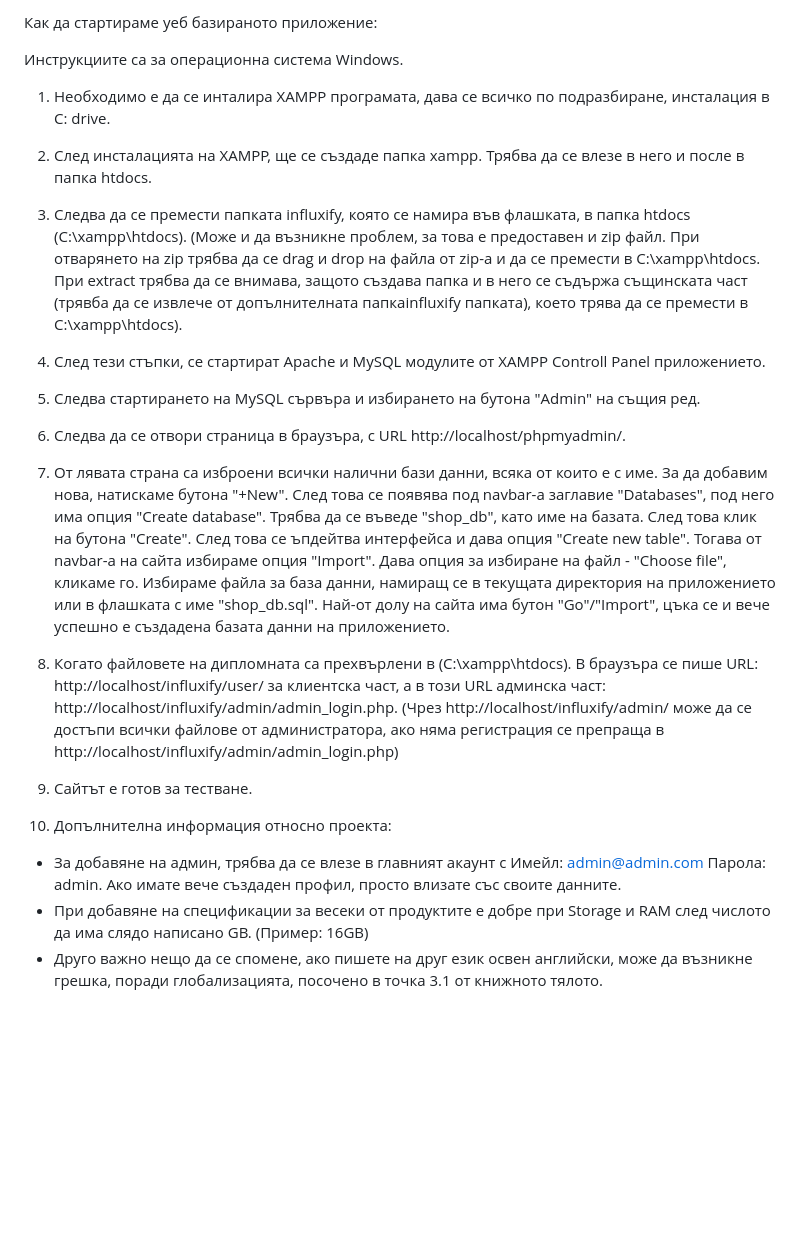
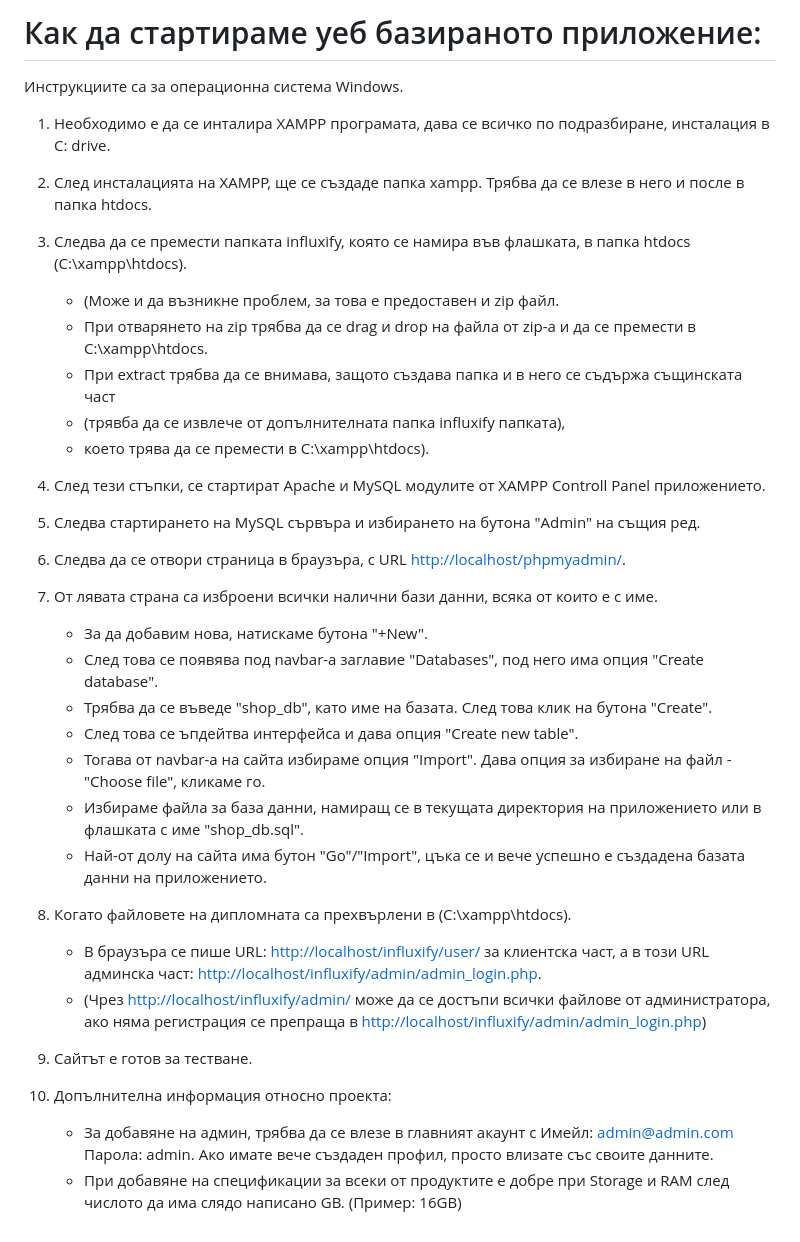
Before and after one commit to JewelShahi/influxify-php-mysql, a Markdown page: README.md, the part around the change. Drawn GitHub-style; blank space fills up the shorter version.

```diff
--- a/README.md
+++ b/README.md
@@ -1,4 +1,4 @@
-Как да стартираме уеб базираното приложение:
+# Как да стартираме уеб базираното приложение:
 
 Инструкциите са за операционна система Windows.
 
@@ -7,35 +7,34 @@
 2. След инсталацията на XAMPP, ще се създаде папка xampp. Трябва да се влезе в него и после в папка htdocs.
 
 3. Следва да се премести папката influxify, която се намира във флашката, в папка htdocs (C:\xampp\htdocs).
-(Може и да възникне проблем, за това е предоставен и zip файл.
-При отварянето на zip трябва да се drag и drop на файла от zip-а и да се премести в C:\xampp\htdocs.
-При extract трябва да се внимава, защото създава папка и в него се съдържа същинската част
-(трявба да се извлече от допълнителната папкаinfluxify папката),
-което трява да се премести в C:\xampp\htdocs).
+    - (Може и да възникне проблем, за това е предоставен и zip файл.
+    - При отварянето на zip трябва да се drag и drop на файла от zip-а и да се премести в C:\xampp\htdocs.
+    - При extract трябва да се внимава, защото създава папка и в него се съдържа същинската част
+    - (трявба да се извлече от допълнителната папка influxify папката),
+    - което трява да се премести в C:\xampp\htdocs).
 
 4. След тези стъпки, се стартират Apache и MySQL модулите от XAMPP Controll Panel приложението.
 
 5. Следва стартирането на MySQL сървъра и избирането на бутона "Admin" на същия ред.
 
-6. Следва да се отвори страница в браузъра, с URL http://localhost/phpmyadmin/.
+6. Следва да се отвори страница в браузъра, с URL [http://localhost/phpmyadmin/](http://localhost/phpmyadmin/).
 
 7. От лявата страна са изброени всички налични бази данни, всяка от които е с име.
-За да добавим нова, натискаме бутона "+New".
-След това се появява под navbar-а заглавие "Databases", под него има опция "Create database".
-Трябва да се въведе "shop_db", като име на базата. След това клик на бутона "Create".
-След това се ъпдейтва интерфейса и дава опция "Create new table".
-Тогава от navbar-a на сайта избираме опция "Import". Дава опция за избиране на файл - "Choose file", кликаме го.
-Избираме файла за база данни, намиращ се в текущата директория на приложението или в флашката с име "shop_db.sql".
-Най-от долу на сайта има бутон "Go"/"Import", цъка се и вече успешно е създадена базата данни на приложението.
+    - За да добавим нова, натискаме бутона "+New".
+    - След това се появява под navbar-а заглавие "Databases", под него има опция "Create database".
+    - Трябва да се въведе "shop_db", като име на базата. След това клик на бутона "Create".
+    - След това се ъпдейтва интерфейса и дава опция "Create new table".
+    - Тогава от navbar-a на сайта избираме опция "Import". Дава опция за избиране на файл - "Choose file", кликаме го.
+    - Избираме файла за база данни, намиращ се в текущата директория на приложението или в флашката с име "shop_db.sql".
+    - Най-от долу на сайта има бутон "Go"/"Import", цъка се и вече успешно е създадена базата данни на приложението.
 
 8. Когато файловете на дипломната са прехвърлени в (C:\xampp\htdocs).
-В браузъра се пише URL: http://localhost/influxify/user/ за клиентска част, а в този URL админска част: http://localhost/influxify/admin/admin_login.php.
-(Чрез http://localhost/influxify/admin/ може да се достъпи всички файлове от администратора, ако няма регистрация се препраща в http://localhost/influxify/admin/admin_login.php)
+    - В браузъра се пише URL: [http://localhost/influxify/user/](http://localhost/influxify/user/) за клиентска част, а в този URL админска част: [http://localhost/influxify/admin/admin_login.php](http://localhost/influxify/admin/admin_login.php).
+    - (Чрез [http://localhost/influxify/admin/](http://localhost/influxify/admin/) може да се достъпи всички файлове от администратора, ако няма регистрация се препраща в [http://localhost/influxify/admin/admin_login.php](http://localhost/influxify/admin/admin_login.php))
 
 9. Сайтът е готов за тестване.
 
 10. Допълнителна информация относно проекта:
 
-* За добавяне на админ, трябва да се влезе в главният акаунт с Имейл: admin@admin.com Парола: admin. Ако имате вече създаден профил, просто влизате със своите данните.
-* При добавяне на спецификации за весеки от продуктите е добре при Storage и RAM след числото да има слядо написано GB. (Пример: 16GB)
-* Друго важно нещо да се спомене, ако пишете на друг език освен английски, може да възникне грешка, поради глобализацията, посочено в точка 3.1 от книжното тялото.
+    - За добавяне на админ, трябва да се влезе в главният акаунт с Имейл: admin@admin.com Парола: admin. Ако имате вече създаден профил, просто влизате със своите данните.
+    - При добавяне на спецификации за всеки от продуктите е добре при Storage и RAM след числото да има слядо написано GB. (Пример: 16GB)
```
